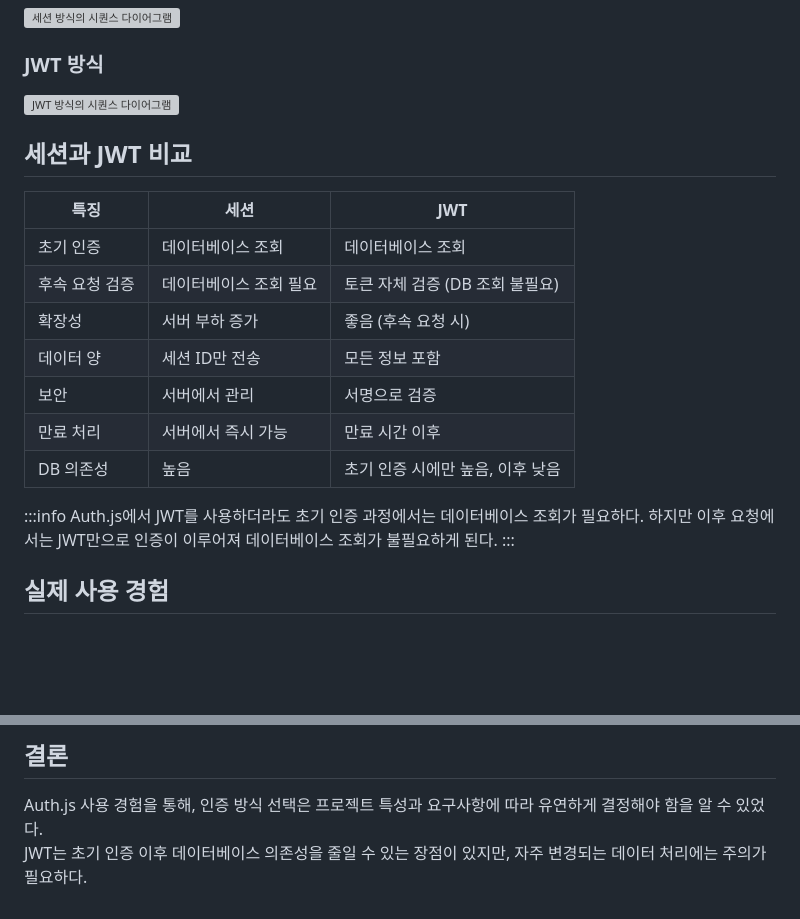
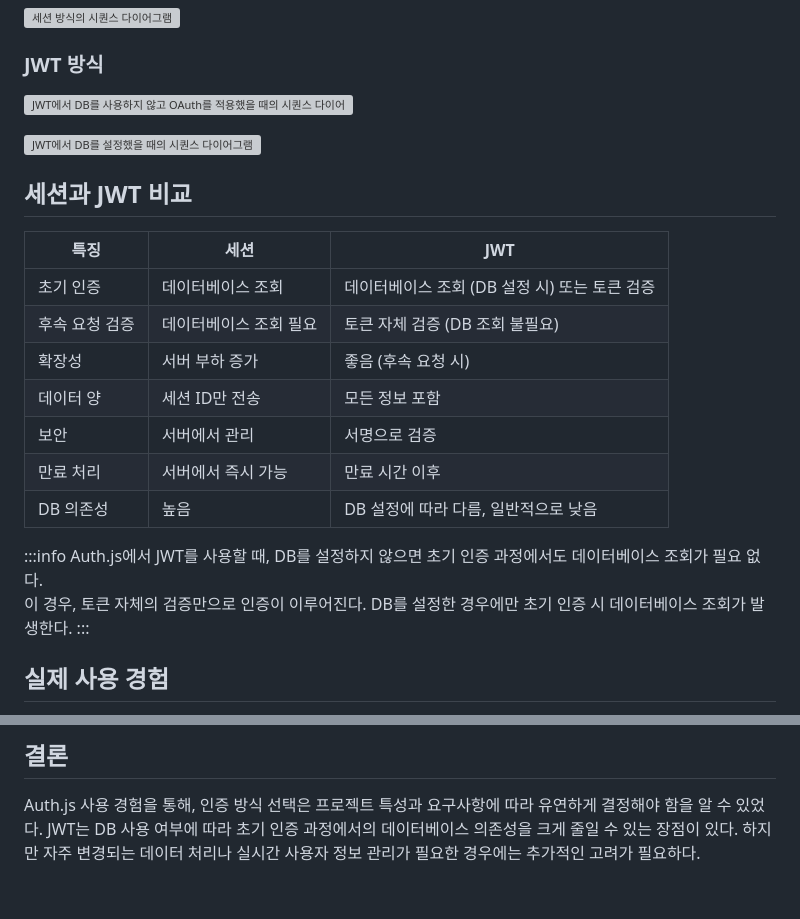
Before and after one commit to Zamoca42/next-blog, a Markdown page: content/js-ts/auth-js.md, 2 parts joined by grey strips. GitHub-like rendering; blank space fills up the shorter version; grey boxes are pictures that could not be loaded.

Commit message:
Docs: 포스트 내용 수정
- jwt 인증에서 잘못된 설명 수정

```diff
--- a/content/js-ts/auth-js.md
+++ b/content/js-ts/auth-js.md
@@ -50,22 +50,26 @@ export default NextAuth({
 
 ### JWT 방식
 
-![JWT 방식의 시퀀스 다이어그램](https://github.com/user-attachments/assets/1a7f6dbe-ffff-4e0a-af57-cc3db2e1563b)
+![JWT에서 DB를 사용하지 않고 OAuth를 적용했을 때의 시퀀스 다이어그램](https://github.com/user-attachments/assets/2e6e2c46-86ab-4ab0-a454-bb6d5f0a228a)
+
+![JWT에서 DB를 설정했을 때의 시퀀스 다이어그램](https://github.com/user-attachments/assets/62ee9eef-f378-4312-b884-9b826d43e367)
 
 ## 세션과 JWT 비교
 
-| 특징           |          세션          |               JWT                |
-| -------------- | -------------------- | ------------------------------ |
-| 초기 인증      |   데이터베이스 조회    |        데이터베이스 조회         |
-| 후속 요청 검증 | 데이터베이스 조회 필요 | 토큰 자체 검증 (DB 조회 불필요)  |
-| 확장성         |     서버 부하 증가     |       좋음 (후속 요청 시)        |
-| 데이터 양      |     세션 ID만 전송     |          모든 정보 포함          |
-| 보안           |     서버에서 관리      |          서명으로 검증           |
-| 만료 처리      |   서버에서 즉시 가능   |          만료 시간 이후          |
-| DB 의존성      |          높음          | 초기 인증 시에만 높음, 이후 낮음 |
+| 특징           | 세션                   | JWT                                                 |
+| -------------- | ---------------------- | --------------------------------------------------- |
+| 초기 인증      | 데이터베이스 조회      | 데이터베이스 조회 (DB 설정 시) 또는 토큰 검증 |
+| 후속 요청 검증 | 데이터베이스 조회 필요 | 토큰 자체 검증 (DB 조회 불필요)                     |
+| 확장성         | 서버 부하 증가         | 좋음 (후속 요청 시)                                 |
+| 데이터 양      | 세션 ID만 전송         | 모든 정보 포함                                      |
+| 보안           | 서버에서 관리          | 서명으로 검증                                       |
+| 만료 처리      | 서버에서 즉시 가능     | 만료 시간 이후                                      |
+| DB 의존성      | 높음                   | DB 설정에 따라 다름, 일반적으로 낮음                |
 
 :::info
-Auth.js에서 JWT를 사용하더라도 초기 인증 과정에서는 데이터베이스 조회가 필요하다. 하지만 이후 요청에서는 JWT만으로 인증이 이루어져 데이터베이스 조회가 불필요하게 된다.
+Auth.js에서 JWT를 사용할 때, DB를 설정하지 않으면 초기 인증 과정에서도 데이터베이스 조회가 필요 없다.
+이 경우, 토큰 자체의 검증만으로 인증이 이루어진다.
+DB를 설정한 경우에만 초기 인증 시 데이터베이스 조회가 발생한다.
 :::
 
 ## 실제 사용 경험
@@ -106,4 +110,5 @@ JWT와 세션 중 선택은 애플리케이션의 요구사항과 데이터 특
 ## 결론
 
 Auth.js 사용 경험을 통해, 인증 방식 선택은 프로젝트 특성과 요구사항에 따라 유연하게 결정해야 함을 알 수 있었다.
-JWT는 초기 인증 이후 데이터베이스 의존성을 줄일 수 있는 장점이 있지만, 자주 변경되는 데이터 처리에는 주의가 필요하다.
+JWT는 DB 사용 여부에 따라 초기 인증 과정에서의 데이터베이스 의존성을 크게 줄일 수 있는 장점이 있다.
+하지만 자주 변경되는 데이터 처리나 실시간 사용자 정보 관리가 필요한 경우에는 추가적인 고려가 필요하다.
```
